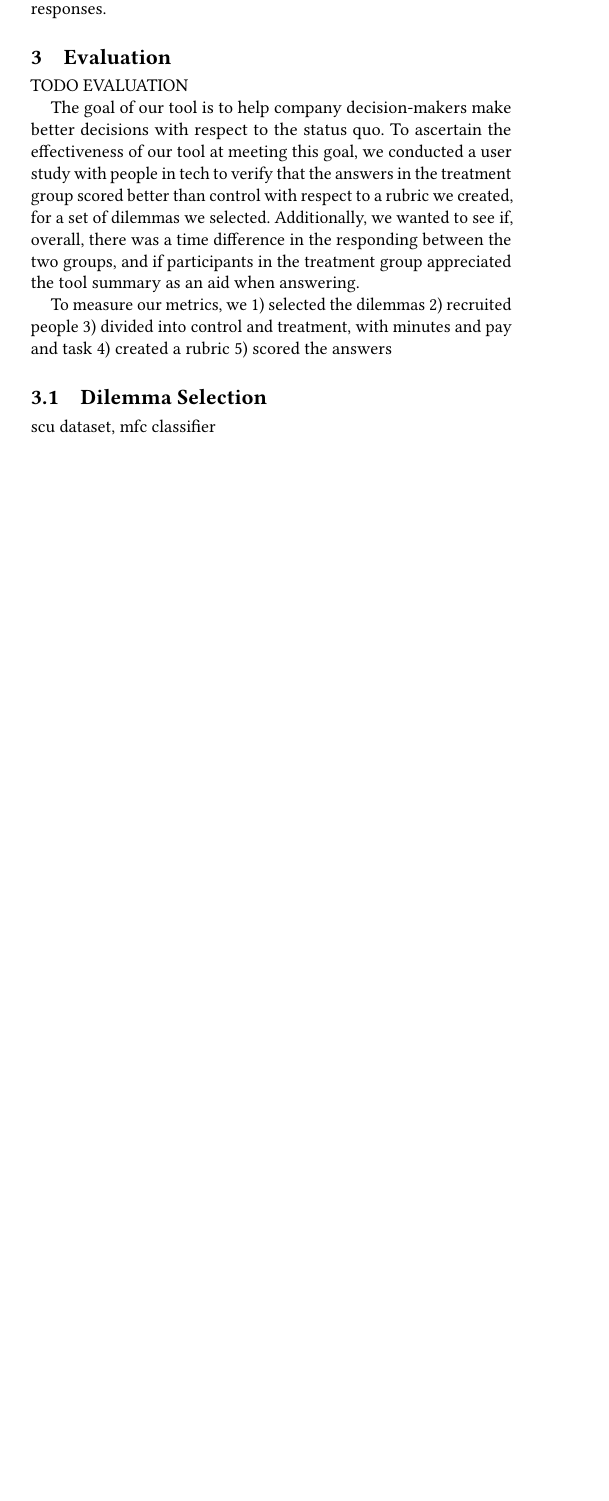
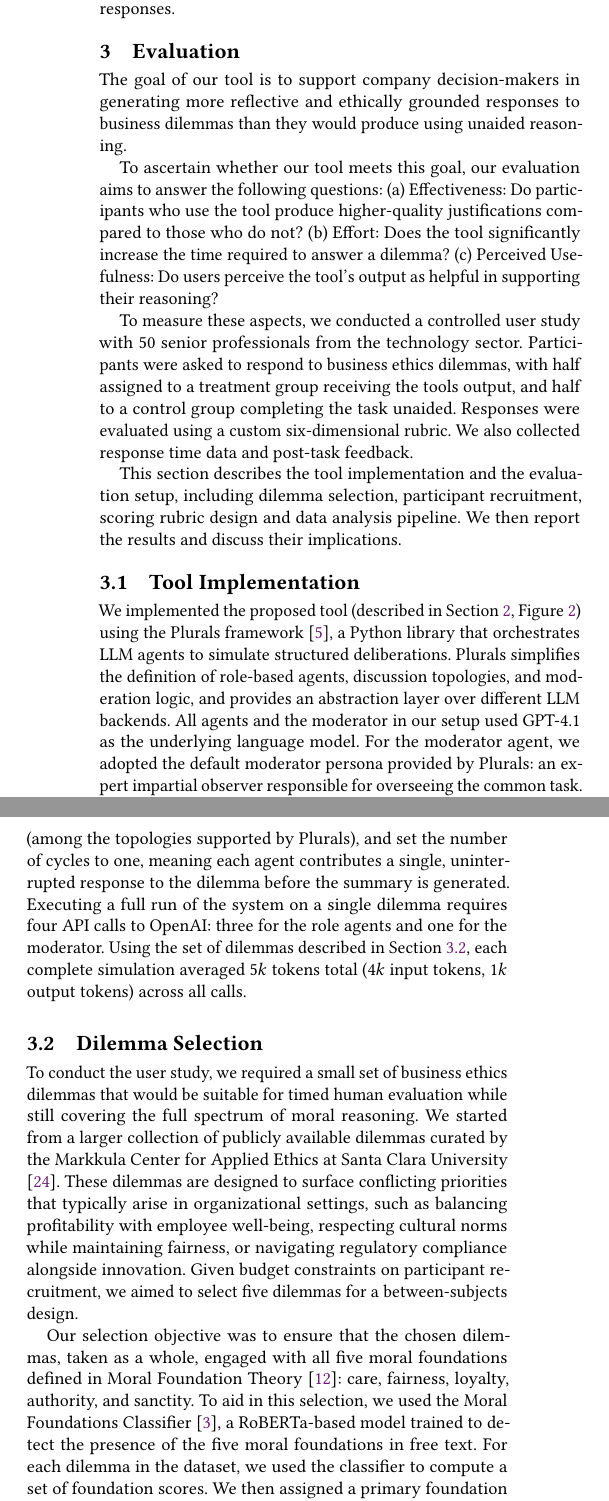
Before and after one commit to emanuelemessina/broken-morals, a LaTeX paper (paper/broken-morals.tex, which reads paper/references.bib, paper/sections/evaluation.tex, paper/sections/evaluation/dilemmas.tex): part of one column of page 3 of 9 before the commit and two parts of the columns of page 4 of 9 after it, the two joined at a grey line, cut so that both start at the same text, the shorter picture padded with empty space. Compiled offline with pdfLaTeX.

Commit message:
evaluation first chapters, updated appendix

```diff
--- a/paper/references.bib
+++ b/paper/references.bib
@@ -16,3 +16,8 @@
 %%%%%%%%%%%%%%%%%%%%%%%%%%%%%%%%%%%%%%%%%%%%%%%%%%%%%%%%%%%%%%%%
 % EVALUATION
 %%%%%%%%%%%%%%%%%%%%%%%%%%%%%%%%%%%%%%%%%%%%%%%%%%%%%%%%%%%%%%%%
+
+@misc{scu,
+  title     = {Business ethics cases},
+  url       = {https://www.scu.edu/ethics/focus-areas/business-ethics/resources/cases/},
+  journal   = {Business Ethics Cases - Markkula Center for Applied Ethics},
@@ -18,0 +43 @@
+  author       = {Ardag, M.M.},
--- a/paper/sections/evaluation.tex
+++ b/paper/sections/evaluation.tex
@@ -1,18 +1,19 @@
 \section{Evaluation}
 
-TODO EVALUATION
+The goal of our tool is to support company decision-makers in generating more reflective and ethically grounded responses to business dilemmas than they would produce using unaided reasoning.
 
-The goal of our tool is to help company decision-makers make better decisions with respect to the status quo.
-To ascertain the effectiveness of our tool at meeting this goal, we conducted a user study with people in tech to verify that the answers in the treatment group scored better than control with respect to a rubric we created, for a set of dilemmas we selected.
-Additionally, we wanted to see if, overall, there was a time difference in the responding between the two groups, and if participants in the treatment group appreciated the tool summary as an aid when answering.
+To ascertain whether our tool meets this goal, our evaluation aims to answer the following questions:
+(a) Effectiveness: Do participants who use the tool produce higher-quality justifications compared to those who do not?
+(b) Effort: Does the tool significantly increase the time required to answer a dilemma?
+(c) Perceived Usefulness: Do users perceive the tool's output as helpful in supporting their reasoning?
 
-To measure our metrics, we
-1) selected the dilemmas
-2) recruited people
-3) divided into control and treatment, with minutes and pay and task
-4) created a rubric
-5) scored the answers
+To measure these aspects, we conducted a controlled user study with 50 senior professionals from the technology sector. Participants were asked to respond to business ethics dilemmas, with half assigned to a treatment group receiving the tools output, and half to a control group completing the task unaided. Responses were evaluated using a custom six-dimensional rubric. We also collected response time data and post-task feedback.
 
-\subsection{Dilemma Selection}
-scu dataset, mfc classifier
-\subsection{Participants Recruitment}
+This section describes the tool implementation and the evaluation setup, including dilemma selection, participant recruitment, scoring rubric design and data analysis pipeline. We then report the results and discuss their implications.
+
+\input{sections/evaluation/tool.tex}
+
+\input{sections/evaluation/dilemmas.tex}
+
+\input{sections/evaluation/participants.tex}
+
--- /dev/null
+++ b/paper/sections/evaluation/dilemmas.tex
@@ -0,0 +1,11 @@
+\subsection{Dilemma Selection}
+\label{sec:dilemmas}
+
+To conduct the user study, we required a small set of business ethics dilemmas that would be suitable for timed human evaluation while still covering the full spectrum of moral reasoning. We started from a larger collection of publicly available dilemmas curated by the Markkula Center for Applied Ethics at Santa Clara University \cite{scu}.
+These dilemmas are designed to surface conflicting priorities that typically arise in organizational settings, such as balancing profitability with employee well-being, respecting cultural norms while maintaining fairness, or navigating regulatory compliance alongside innovation.
+Given budget constraints on participant recruitment, we aimed to select five dilemmas for a between-subjects design.
+
+Our selection objective was to ensure that the chosen dilemmas, taken as a whole, engaged with all five moral foundations defined in Moral Foundation Theory \cite{GRAHAM201355}: care, fairness, loyalty, authority, and sanctity. To aid in this selection, we used the Moral Foundations Classifier \cite{ardag2024moral}, a RoBERTa-based model trained to detect the presence of the five moral foundations in free text.
+For each dilemma in the dataset, we used the classifier to compute a set of foundation scores. We then assigned a primary foundation label to each dilemma by selecting the highest-scoring foundation. The dilemmas were ranked based on the magnitude of their top score. From this ordered list, we selected the top-scoring dilemma for each of the five foundations, ensuring that each foundation was uniquely represented in the final set.
+
+In practice, many dilemmas exhibited high scores across multiple correlated foundations, and classification alone was not sufficient. As such, the scores served as a filtering aid rather than a final selection mechanism.
@@ -0,0 +17 @@
+The final set (available at \ref{sec:resources}) consists of five technology-related dilemmas that are diverse in moral structure, time-feasible, and conceptually challenging, and which collectively cover the five moral foundations in substantial proportion.
--- /dev/null
+++ b/paper/sections/evaluation/participants.tex
@@ -0,0 +1,4 @@
+\subsection{Participants Recruitment}
+prolific, roles
+\subsection{Participant Groups and Tasks}
+control, treatment, form format, pay, time, task, questionnaires
--- /dev/null
+++ b/paper/sections/evaluation/tool.tex
@@ -0,0 +1,8 @@
+\subsection{Tool Implementation}
+
+We implemented the proposed tool (described in Section \ref{sec:methods}, Figure \ref{fig:impl}) using the Plurals framework \cite{ashkinaze2025pluralsguidingllmssimulated}, a Python library that orchestrates LLM agents to simulate structured deliberations.
+Plurals simplifies the definition of role-based agents, discussion topologies, and moderation logic, and provides an abstraction layer over different LLM backends.
+All agents and the moderator in our setup used GPT-4.1 as the underlying language model.
+For the moderator agent, we adopted the default moderator persona provided by Plurals: an expert impartial observer responsible for overseeing the common task.
+To reflect our tool definition, we selected the \textit{Ensemble} topology (among the topologies supported by Plurals), and set the number of cycles to one, meaning each agent contributes a single, uninterrupted response to the dilemma before the summary is generated.
+Executing a full run of the system on a single dilemma requires four API calls to OpenAI: three for the role agents and one for the moderator. Using the set of dilemmas described in Section \ref{sec:dilemmas}, each complete simulation averaged $5k$ tokens total ($4k$ input tokens, $1k$ output tokens) across all calls.
```
Also changed, not shown: paper/broken-morals.tex (+4 -2 lines), paper/sections/appendix/authors_positionality_statement.tex (+1 -1 lines), paper/sections/appendix/declaration.tex (added, +3 -0 lines), paper/sections/appendix/division_of_labour.tex (+1 -1 lines), paper/sections/appendix/online_resources.tex (+14 -3 lines), paper/sections/appendix/prompts.tex (+1 -1 lines), paper/sections/methods.tex (+8 -8 lines), paper/references.bib (44 more changed lines), paper/sections/evaluation.tex (3 more changed lines), paper/sections/evaluation/dilemmas.tex (5 more changed lines), 1 other file. Lines whose indentation alone changed are shown as unchanged.
